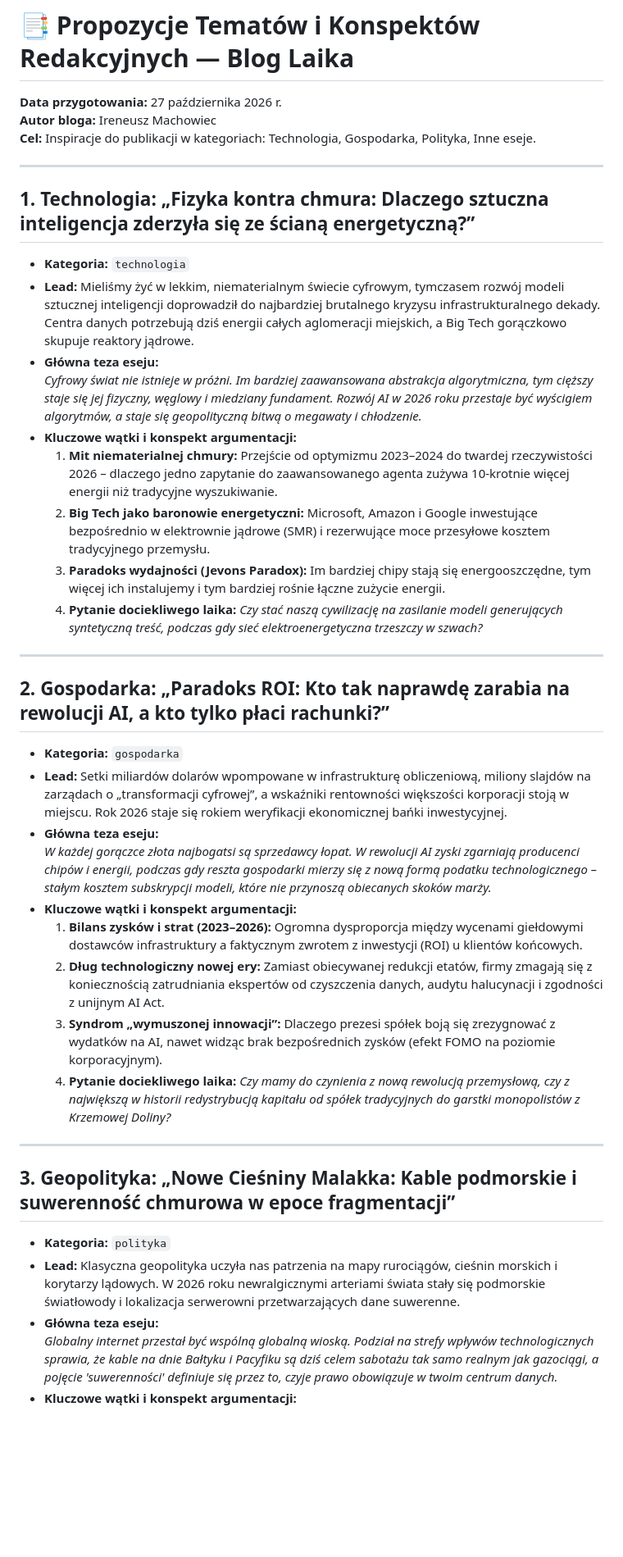
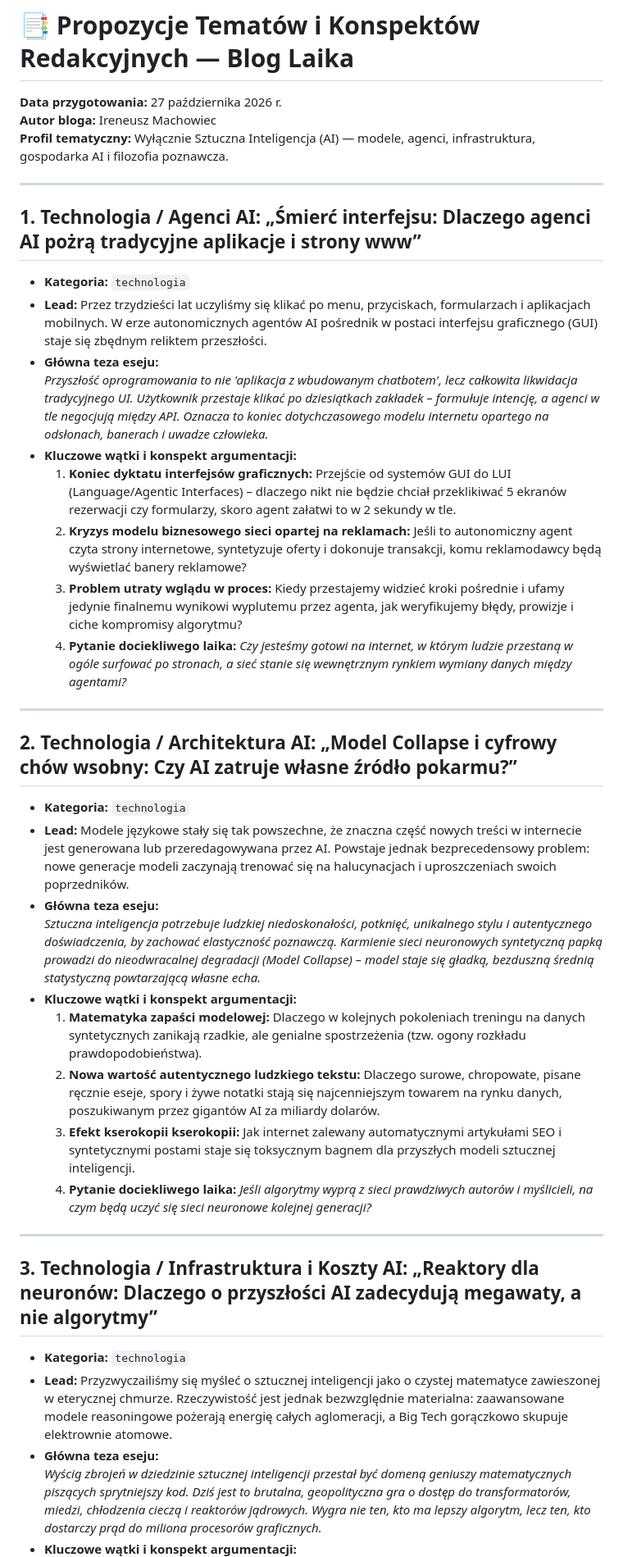
Before and after one commit to Ireneusz1991/blog-laika, a Markdown page: propozycje-tematow/propozycje-2026-10-27.md, the part around one of its changes. Shown at 82% size. Drawn GitHub-style; blank space fills up the shorter version.

Commit message:
refactor: przelaczenie tematyki propozycji wylacznie na Sztuczna Inteligencje (AI)

```diff
--- a/propozycje-tematow/propozycje-2026-10-27.md
+++ b/propozycje-tematow/propozycje-2026-10-27.md
@@ -1,42 +1,42 @@
 # 📑 Propozycje Tematów i Konspektów Redakcyjnych — Blog Laika
 **Data przygotowania:** 27 października 2026 r.
 **Autor bloga:** Ireneusz Machowiec
-**Cel:** Inspiracje do publikacji w kategoriach: Technologia, Gospodarka, Polityka, Inne eseje.
+**Profil tematyczny:** Wyłącznie Sztuczna Inteligencja (AI) — modele, agenci, infrastruktura, gospodarka AI i filozofia poznawcza.
 
 ---
 
-## 1. Technologia: „Fizyka kontra chmura: Dlaczego sztuczna inteligencja zderzyła się ze ścianą energetyczną?”
+## 1. Technologia / Agenci AI: „Śmierć interfejsu: Dlaczego agenci AI pożrą tradycyjne aplikacje i strony www”
 
 * **Kategoria:** `technologia`
-* **Lead:** Mieliśmy żyć w lekkim, niematerialnym świecie cyfrowym, tymczasem rozwój modeli sztucznej inteligencji doprowadził do najbardziej brutalnego kryzysu infrastrukturalnego dekady. Centra danych potrzebują dziś energii całych aglomeracji miejskich, a Big Tech gorączkowo skupuje reaktory jądrowe.
+* **Lead:** Przez trzydzieści lat uczyliśmy się klikać po menu, przyciskach, formularzach i aplikacjach mobilnych. W erze autonomicznych agentów AI pośrednik w postaci interfejsu graficznego (GUI) staje się zbędnym reliktem przeszłości.
 * **Główna teza eseju:**
-  *Cyfrowy świat nie istnieje w próżni. Im bardziej zaawansowana abstrakcja algorytmiczna, tym cięższy staje się jej fizyczny, węglowy i miedziany fundament. Rozwój AI w 2026 roku przestaje być wyścigiem algorytmów, a staje się geopolityczną bitwą o megawaty i chłodzenie.*
+  *Przyszłość oprogramowania to nie 'aplikacja z wbudowanym chatbotem', lecz całkowita likwidacja tradycyjnego UI. Użytkownik przestaje klikać po dziesiątkach zakładek – formułuje intencję, a agenci w tle negocjują między API. Oznacza to koniec dotychczasowego modelu internetu opartego na odsłonach, banerach i uwadze człowieka.*
 * **Kluczowe wątki i konspekt argumentacji:**
-  1. **Mit niematerialnej chmury:** Przejście od optymizmu 2023–2024 do twardej rzeczywistości 2026 – dlaczego jedno zapytanie do zaawansowanego agenta zużywa 10-krotnie więcej energii niż tradycyjne wyszukiwanie.
-  2. **Big Tech jako baronowie energetyczni:** Microsoft, Amazon i Google inwestujące bezpośrednio w elektrownie jądrowe (SMR) i rezerwujące moce przesyłowe kosztem tradycyjnego przemysłu.
-  3. **Paradoks wydajności (Jevons Paradox):** Im bardziej chipy stają się energooszczędne, tym więcej ich instalujemy i tym bardziej rośnie łączne zużycie energii.
-  4. **Pytanie dociekliwego laika:** *Czy stać naszą cywilizację na zasilanie modeli generujących syntetyczną treść, podczas gdy sieć elektroenergetyczna trzeszczy w szwach?*
+  1. **Koniec dyktatu interfejsów graficznych:** Przejście od systemów GUI do LUI (Language/Agentic Interfaces) – dlaczego nikt nie będzie chciał przeklikiwać 5 ekranów rezerwacji czy formularzy, skoro agent załatwi to w 2 sekundy w tle.
+  2. **Kryzys modelu biznesowego sieci opartej na reklamach:** Jeśli to autonomiczny agent czyta strony internetowe, syntetyzuje oferty i dokonuje transakcji, komu reklamodawcy będą wyświetlać banery reklamowe?
+  3. **Problem utraty wglądu w proces:** Kiedy przestajemy widzieć kroki pośrednie i ufamy jedynie finalnemu wynikowi wyplutemu przez agenta, jak weryfikujemy błędy, prowizje i ciche kompromisy algorytmu?
+  4. **Pytanie dociekliwego laika:** *Czy jesteśmy gotowi na internet, w którym ludzie przestaną w ogóle surfować po stronach, a sieć stanie się wewnętrznym rynkiem wymiany danych między agentami?*
 
 ---
 
-## 2. Gospodarka: „Paradoks ROI: Kto tak naprawdę zarabia na rewolucji AI, a kto tylko płaci rachunki?”
+## 2. Technologia / Architektura AI: „Model Collapse i cyfrowy chów wsobny: Czy AI zatruje własne źródło pokarmu?”
 
-* **Kategoria:** `gospodarka`
-* **Lead:** Setki miliardów dolarów wpompowane w infrastrukturę obliczeniową, miliony slajdów na zarządach o „transformacji cyfrowej”, a wskaźniki rentowności większości korporacji stoją w miejscu. Rok 2026 staje się rokiem weryfikacji ekonomicznej bańki inwestycyjnej.
+* **Kategoria:** `technologia`
+* **Lead:** Modele językowe stały się tak powszechne, że znaczna część nowych treści w internecie jest generowana lub przeredagowywana przez AI. Powstaje jednak bezprecedensowy problem: nowe generacje modeli zaczynają trenować się na halucynacjach i uproszczeniach swoich poprzedników.
 * **Główna teza eseju:**
-  *W każdej gorączce złota najbogatsi są sprzedawcy łopat. W rewolucji AI zyski zgarniają producenci chipów i energii, podczas gdy reszta gospodarki mierzy się z nową formą podatku technologicznego – stałym kosztem subskrypcji modeli, które nie przynoszą obiecanych skoków marży.*
+  *Sztuczna inteligencja potrzebuje ludzkiej niedoskonałości, potknięć, unikalnego stylu i autentycznego doświadczenia, by zachować elastyczność poznawczą. Karmienie sieci neuronowych syntetyczną papką prowadzi do nieodwracalnej degradacji (Model Collapse) – model staje się gładką, bezduszną średnią statystyczną powtarzającą własne echa.*
 * **Kluczowe wątki i konspekt argumentacji:**
-  1. **Bilans zysków i strat (2023–2026):** Ogromna dysproporcja między wycenami giełdowymi dostawców infrastruktury a faktycznym zwrotem z inwestycji (ROI) u klientów końcowych.
-  2. **Dług technologiczny nowej ery:** Zamiast obiecywanej redukcji etatów, firmy zmagają się z koniecznością zatrudniania ekspertów od czyszczenia danych, audytu halucynacji i zgodności z unijnym AI Act.
-  3. **Syndrom „wymuszonej innowacji”:** Dlaczego prezesi spółek boją się zrezygnować z wydatków na AI, nawet widząc brak bezpośrednich zysków (efekt FOMO na poziomie korporacyjnym).
-  4. **Pytanie dociekliwego laika:** *Czy mamy do czynienia z nową rewolucją przemysłową, czy z największą w historii redystrybucją kapitału od spółek tradycyjnych do garstki monopolistów z Krzemowej Doliny?*
+  1. **Matematyka zapaści modelowej:** Dlaczego w kolejnych pokoleniach treningu na danych syntetycznych zanikają rzadkie, ale genialne spostrzeżenia (tzw. ogony rozkładu prawdopodobieństwa).
+  2. **Nowa wartość autentycznego ludzkiego tekstu:** Dlaczego surowe, chropowate, pisane ręcznie eseje, spory i żywe notatki stają się najcenniejszym towarem na rynku danych, poszukiwanym przez gigantów AI za miliardy dolarów.
+  3. **Efekt kserokopii kserokopii:** Jak internet zalewany automatycznymi artykułami SEO i syntetycznymi postami staje się toksycznym bagnem dla przyszłych modeli sztucznej inteligencji.
+  4. **Pytanie dociekliwego laika:** *Jeśli algorytmy wyprą z sieci prawdziwych autorów i myślicieli, na czym będą uczyć się sieci neuronowe kolejnej generacji?*
 
 ---
 
-## 3. Geopolityka: „Nowe Cieśniny Malakka: Kable podmorskie i suwerenność chmurowa w epoce fragmentacji”
+## 3. Technologia / Infrastruktura i Koszty AI: „Reaktory dla neuronów: Dlaczego o przyszłości AI zadecydują megawaty, a nie algorytmy”
 
-* **Kategoria:** `polityka`
-* **Lead:** Klasyczna geopolityka uczyła nas patrzenia na mapy rurociągów, cieśnin morskich i korytarzy lądowych. W 2026 roku newralgicznymi arteriami świata stały się podmorskie światłowody i lokalizacja serwerowni przetwarzających dane suwerenne.
+* **Kategoria:** `technologia`
+* **Lead:** Przyzwyczailiśmy się myśleć o sztucznej inteligencji jako o czystej matematyce zawieszonej w eterycznej chmurze. Rzeczywistość jest jednak bezwzględnie materialna: zaawansowane modele reasoningowe pożerają energię całych aglomeracji, a Big Tech gorączkowo skupuje elektrownie atomowe.
 * **Główna teza eseju:**
-  *Globalny internet przestał być wspólną globalną wioską. Podział na strefy wpływów technologicznych sprawia, że kable na dnie Bałtyku i Pacyfiku są dziś celem sabotażu tak samo realnym jak gazociągi, a pojęcie 'suwerenności' definiuje się przez to, czyje prawo obowiązuje w twoim centrum danych.*
+  *Wyścig zbrojeń w dziedzinie sztucznej inteligencji przestał być domeną geniuszy matematycznych piszących sprytniejszy kod. Dziś jest to brutalna, geopolityczna gra o dostęp do transformatorów, miedzi, chłodzenia cieczą i reaktorów jądrowych. Wygra nie ten, kto ma lepszy algorytm, lecz ten, kto dostarczy prąd do miliona procesorów graficznych.*
 * **Kluczowe wątki i konspekt argumentacji:**
```
Also changed, not shown: other parts of propozycje-tematow/propozycje-2026-10-27.md (+11 -14 lines).
